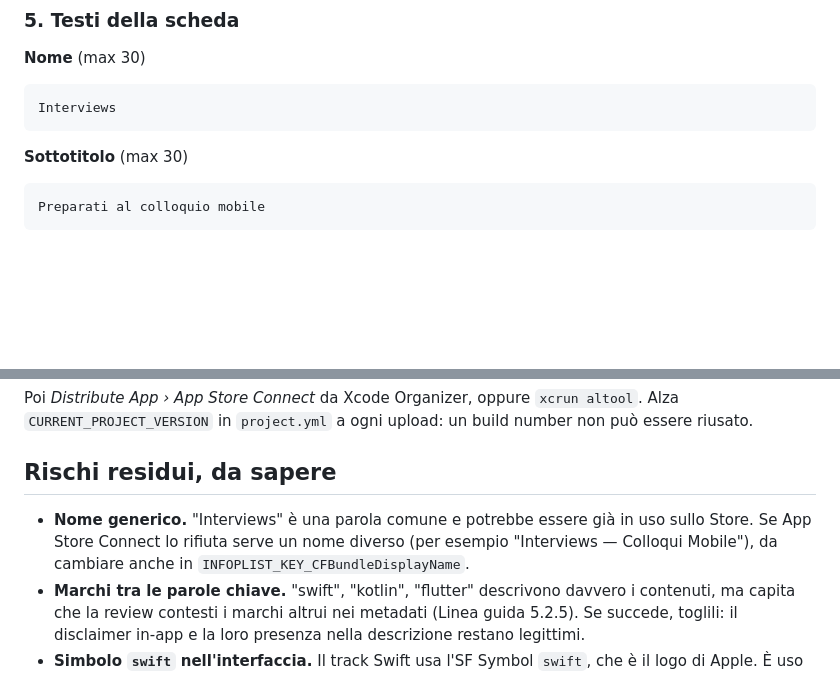
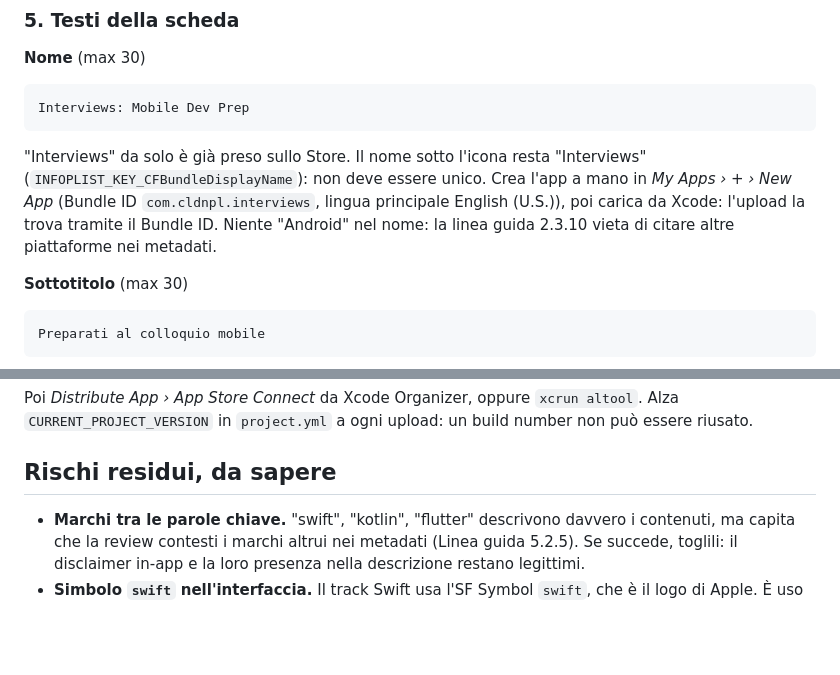
Before and after one commit to cldnpl/interviews, a Markdown page: APP_STORE.md, 2 parts joined by grey strips. Rendered like a GitHub page; blank space fills up the shorter version.

Commit message:
Nome sullo Store: Interviews: Mobile Dev Prep
Co-Authored-By: Claude Opus 5.5 <noreply@anthropic.com>

````diff
--- a/APP_STORE.md
+++ b/APP_STORE.md
@@ -89,8 +89,14 @@ Apple li usa se ha bisogno di chiamarti durante la review.
 **Nome** (max 30)
 
 ```
-Interviews
+Interviews: Mobile Dev Prep
 ```
+
+"Interviews" da solo è già preso sullo Store. Il nome sotto l'icona resta "Interviews"
+(`INFOPLIST_KEY_CFBundleDisplayName`): non deve essere unico. Crea l'app a mano in
+*My Apps › + › New App* (Bundle ID `com.cldnpl.interviews`, lingua principale
+English (U.S.)), poi carica da Xcode: l'upload la trova tramite il Bundle ID. Niente
+"Android" nel nome: la linea guida 2.3.10 vieta di citare altre piattaforme nei metadati.
 
 **Sottotitolo** (max 30)
 
@@ -195,9 +201,6 @@ può essere riusato.
 
 ## Rischi residui, da sapere
 
-- **Nome generico.** "Interviews" è una parola comune e potrebbe essere già in uso sullo
-  Store. Se App Store Connect lo rifiuta serve un nome diverso (per esempio
-  "Interviews — Colloqui Mobile"), da cambiare anche in `INFOPLIST_KEY_CFBundleDisplayName`.
 - **Marchi tra le parole chiave.** "swift", "kotlin", "flutter" descrivono davvero i
   contenuti, ma capita che la review contesti i marchi altrui nei metadati
   (Linea guida 5.2.5). Se succede, toglili: il disclaimer in-app e la loro presenza
````
